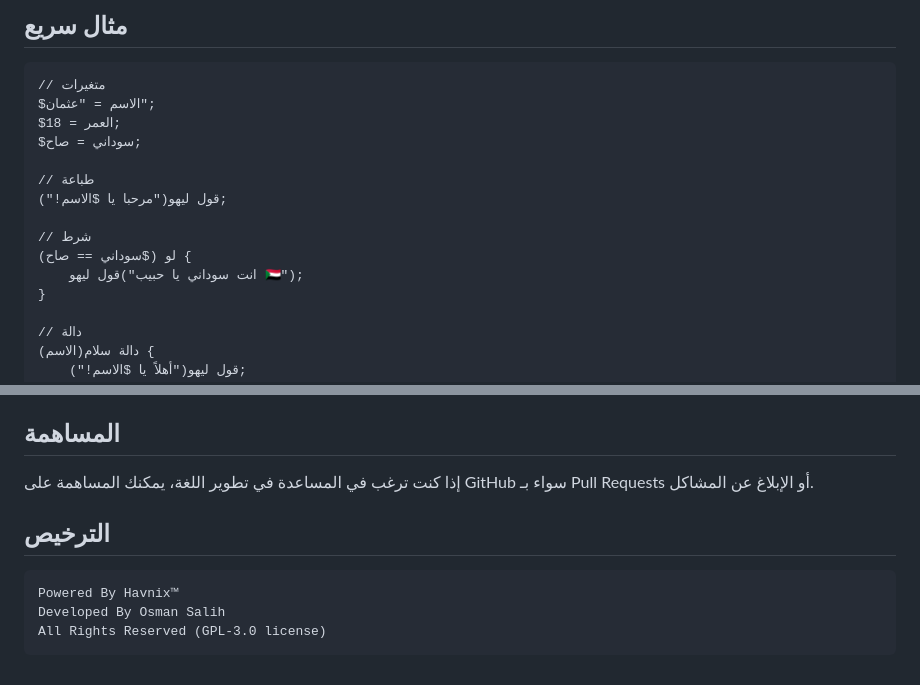
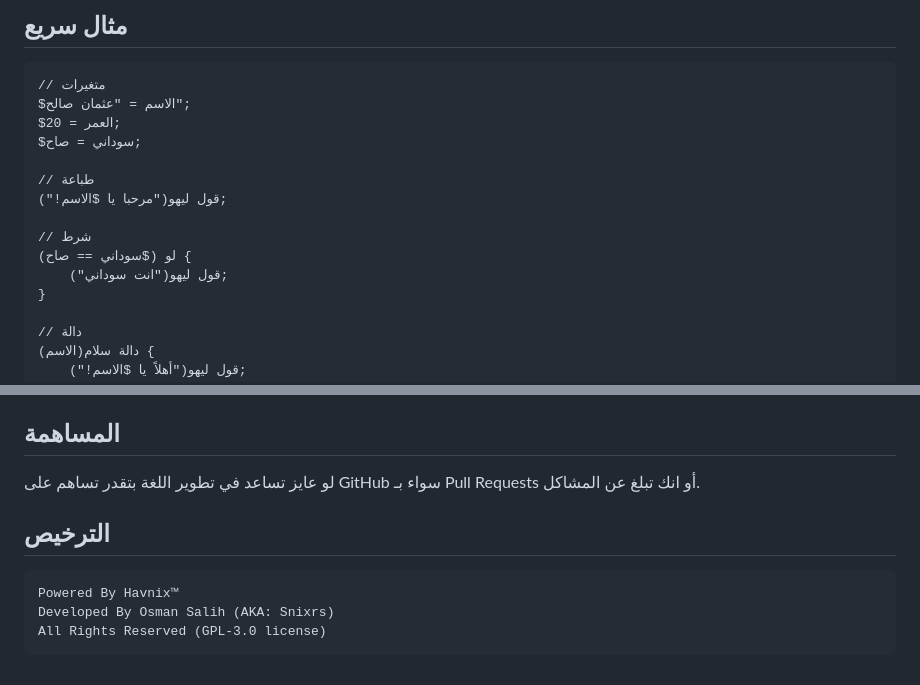
Before and after one commit to havnix/Havnix-Language, a Markdown page: README.md, 2 parts joined by grey strips. Rendered like a GitHub page.

Commit message:
تحديث README.md

````diff
--- a/README.md
+++ b/README.md
@@ -59,8 +59,8 @@ python havnix.py --مساعدة
 
 ```havnix
 // متغيرات
-$الاسم = "عثمان";
-$العمر = 18;
+$الاسم = "عثمان صالح";
+$العمر = 20;
 $سوداني = صاح;
 
 // طباعة
@@ -68,7 +68,7 @@ $سوداني = صاح;
 
 // شرط
 لو ($سوداني == صاح) {
-    قول ليهو("انت سوداني يا حبيب 🇸🇩");
+    قول ليهو("انت سوداني");
 }
 
 // دالة
@@ -162,12 +162,12 @@ Havnix-Language/
 
 ## المساهمة
 
-إذا كنت ترغب في المساعدة في تطوير اللغة، يمكنك المساهمة على GitHub سواء بـ Pull Requests أو الإبلاغ عن المشاكل.
+لو عايز تساعد في تطوير اللغة بتقدر تساهم على GitHub سواء بـ Pull Requests أو انك تبلغ عن المشاكل.
 
 ## الترخيص
 
 ```
 Powered By Havnix™
-Developed By Osman Salih
+Developed By Osman Salih (AKA: Snixrs)
 All Rights Reserved (GPL-3.0 license)
 ```
````
Also changed, not shown: other parts of README.md (+1 -1 lines).
